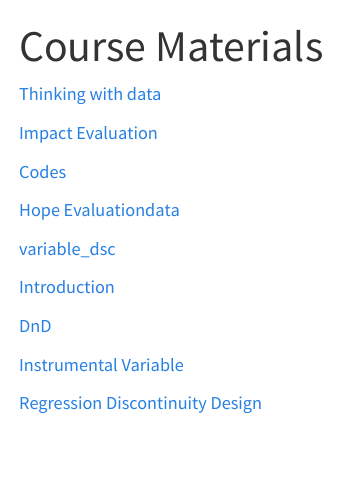
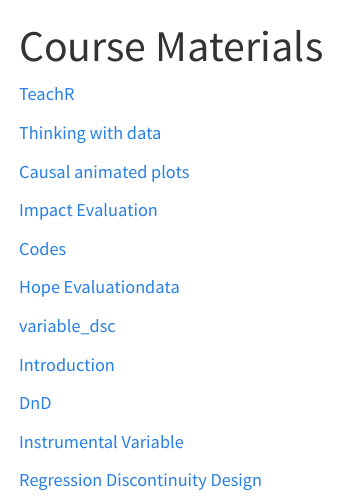
Before and after one commit to Zahedasghar/impact_evaluation, a Quarto document (materials.qmd): the page in a window 1100 px wide, from its top. Rendered offline with R 4.5, knitr and Pandoc in place of Quarto, with nearby package versions; menus at the side of the page are left out.

Commit message:
Add files to website

```diff
--- a/materials.qmd
+++ b/materials.qmd
@@ -1,7 +1,11 @@
 ---
 title: "Course Materials"
 ---
+[TeachR](https://zahidasghar.com/data_analytics/teachR)
+
 [Thinking with data](https://zahidasghar.com/data_analytics/thinking_with_data#/title-slide)
+
+[Causal animated plots](https://nickchk.com/causalgraphs.html?fbclid=IwAR1Y_b89yyNq61GIFnhTyKwzxd18CDbK47ckWMJyTIEI9wJm3HuJedL6sRY)
 
 [Impact Evaluation](https://posit.cloud/content/6317407)
 
```
